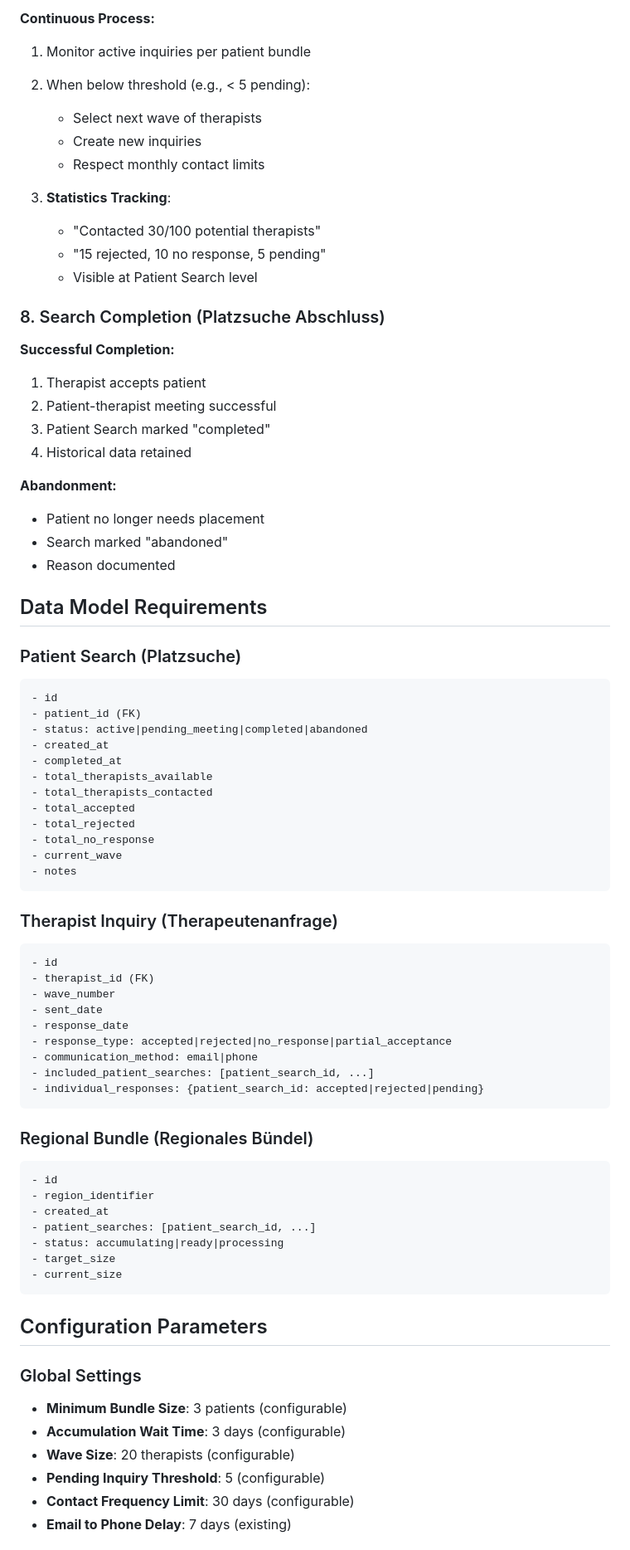
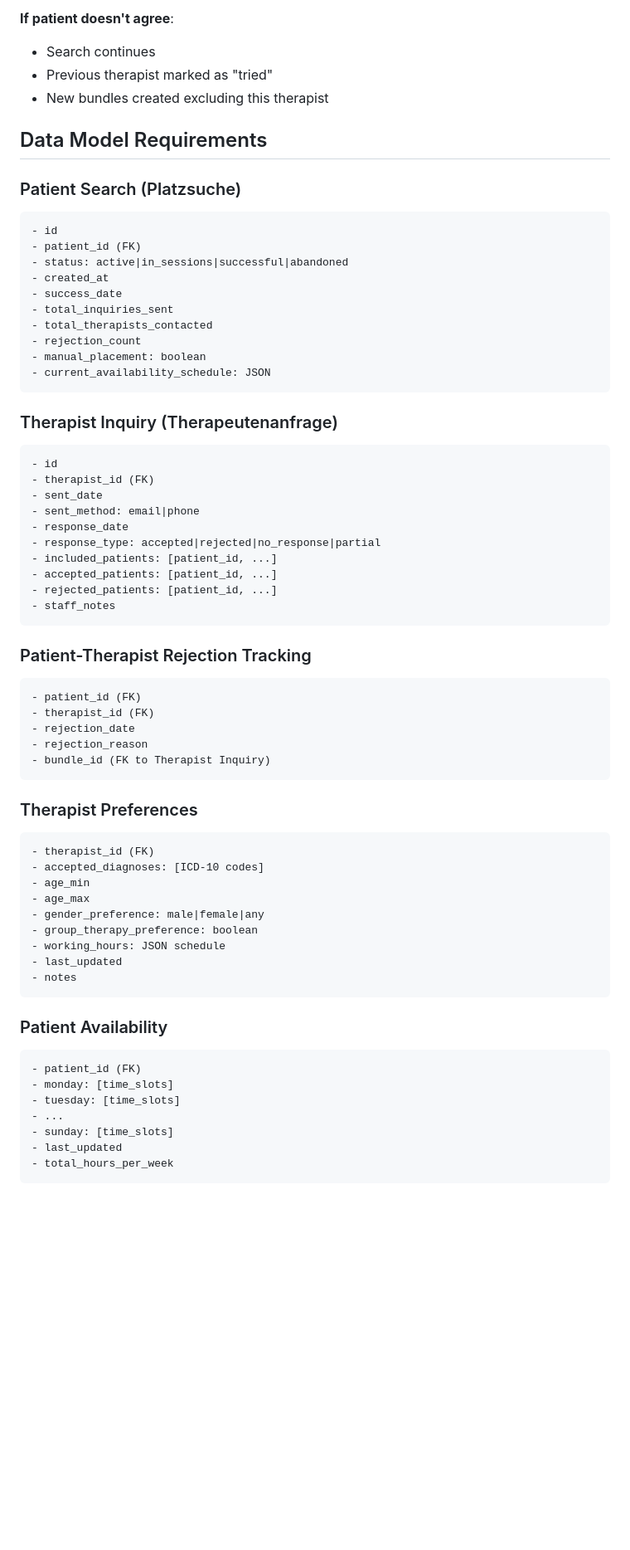
Before and after one commit to peterhaupt/psychotherapy-matching-backend, a Markdown page: therapy-matching-process-doc.md, the part around one of its changes. Shown at 83% size. Rendered like a GitHub page; blank space fills up the shorter version.

````diff
--- a/therapy-matching-process-doc.md
+++ b/therapy-matching-process-doc.md
@@ -155,27 +171,7 @@ This document outlines the business processes for the Psychotherapy Matching Pla
-**Continuous Process:**
-1. Monitor active inquiries per patient bundle
-2. When below threshold (e.g., < 5 pending):
-   - Select next wave of therapists
-   - Create new inquiries
-   - Respect monthly contact limits
-
-3. **Statistics Tracking**:
-   - "Contacted 30/100 potential therapists"
-   - "15 rejected, 10 no response, 5 pending"
-   - Visible at Patient Search level
-
-### 8. Search Completion (Platzsuche Abschluss)
-
-**Successful Completion:**
-1. Therapist accepts patient
-2. Patient-therapist meeting successful
-3. Patient Search marked "completed"
-4. Historical data retained
-
-**Abandonment:**
-- Patient no longer needs placement
-- Search marked "abandoned"
-- Reason documented
+**If patient doesn't agree**:
+- Search continues
+- Previous therapist marked as "tried"
+- New bundles created excluding this therapist
 
 ## Data Model Requirements
 
@@ -183,49 +179,60 @@ This document outlines the business processes for the Psychotherapy Matching Pla
 ```
 - id
 - patient_id (FK)
-- status: active|pending_meeting|completed|abandoned
+- status: active|in_sessions|successful|abandoned
 - created_at
-- completed_at
-- total_therapists_available
+- success_date
+- total_inquiries_sent
 - total_therapists_contacted
-- total_accepted
-- total_rejected
-- total_no_response
-- current_wave
-- notes
+- rejection_count
+- manual_placement: boolean
+- current_availability_schedule: JSON
 ```
 
 ### Therapist Inquiry (Therapeutenanfrage)
 ```
 - id
 - therapist_id (FK)
-- wave_number
 - sent_date
+- sent_method: email|phone
 - response_date
-- response_type: accepted|rejected|no_response|partial_acceptance
-- communication_method: email|phone
-- included_patient_searches: [patient_search_id, ...]
-- individual_responses: {patient_search_id: accepted|rejected|pending}
+- response_type: accepted|rejected|no_response|partial
+- included_patients: [patient_id, ...]
+- accepted_patients: [patient_id, ...]
+- rejected_patients: [patient_id, ...]
+- staff_notes
 ```
 
-### Regional Bundle (Regionales Bündel)
+### Patient-Therapist Rejection Tracking
 ```
-- id
-- region_identifier
-- created_at
-- patient_searches: [patient_search_id, ...]
-- status: accumulating|ready|processing
-- target_size
-- current_size
+- patient_id (FK)
+- therapist_id (FK)
+- rejection_date
+- rejection_reason
+- bundle_id (FK to Therapist Inquiry)
 ```
 
-## Configuration Parameters
+### Therapist Preferences
+```
+- therapist_id (FK)
+- accepted_diagnoses: [ICD-10 codes]
+- age_min
+- age_max
+- gender_preference: male|female|any
+- group_therapy_preference: boolean
+- working_hours: JSON schedule
+- last_updated
+- notes
+```
 
-### Global Settings
-- **Minimum Bundle Size**: 3 patients (configurable)
-- **Accumulation Wait Time**: 3 days (configurable)
-- **Wave Size**: 20 therapists (configurable)
-- **Pending Inquiry Threshold**: 5 (configurable)
-- **Contact Frequency Limit**: 30 days (configurable)
-- **Email to Phone Delay**: 7 days (existing)
+### Patient Availability
+```
+- patient_id (FK)
+- monday: [time_slots]
+- tuesday: [time_slots]
+- ...
+- sunday: [time_slots]
+- last_updated
+- total_hours_per_week
+```
 
````
Also changed, not shown: other parts of therapy-matching-process-doc.md (+199 -182 lines).
